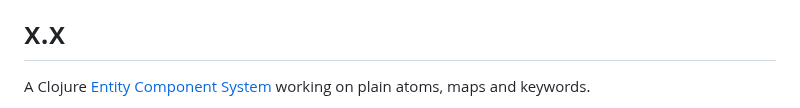
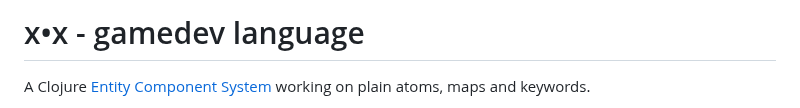
Before and after one commit to damn/core.component, a Markdown page: README.md, the part around the change. Rendered like a GitHub page.

```diff
--- a/README.md
+++ b/README.md
@@ -1,4 +1,7 @@
-# x.x
+
+# x•x - gamedev language
+
+
 
 A Clojure [Entity Component System](https://en.wikipedia.org/wiki/Entity_component_system) working on plain atoms, maps and keywords.
 
```
